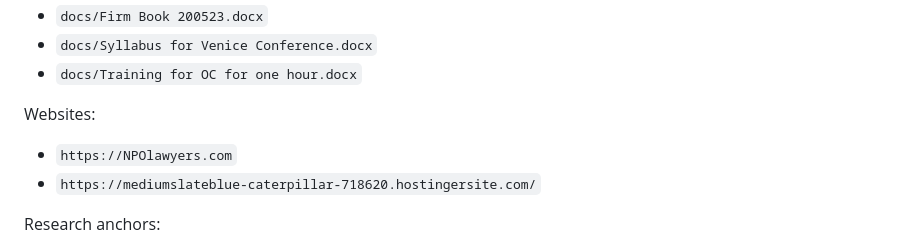
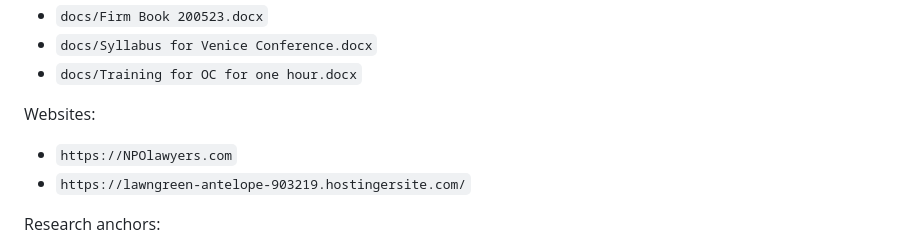
Before and after one commit to auronpep/BTFM, a Markdown page: planning/DESIGN_IMPLEMENTATION_PLAN.md, the part around the change. Rendered like a GitHub page.

Commit message:
docs: consolidate Hostinger references and focus on lawngreen-antelope domain

```diff
--- a/planning/DESIGN_IMPLEMENTATION_PLAN.md
+++ b/planning/DESIGN_IMPLEMENTATION_PLAN.md
@@ -38,7 +38,7 @@ Local project documents:
 Websites:
 
 - `https://NPOlawyers.com`
-- `https://mediumslateblue-caterpillar-718620.hostingersite.com/`
+- `https://lawngreen-antelope-903219.hostingersite.com/`
 
 Research anchors:
 
```
Also changed, not shown: docs/BT_Plan_v2.md (+1 -1 lines), tasks/todo.md (+1 -1 lines).
